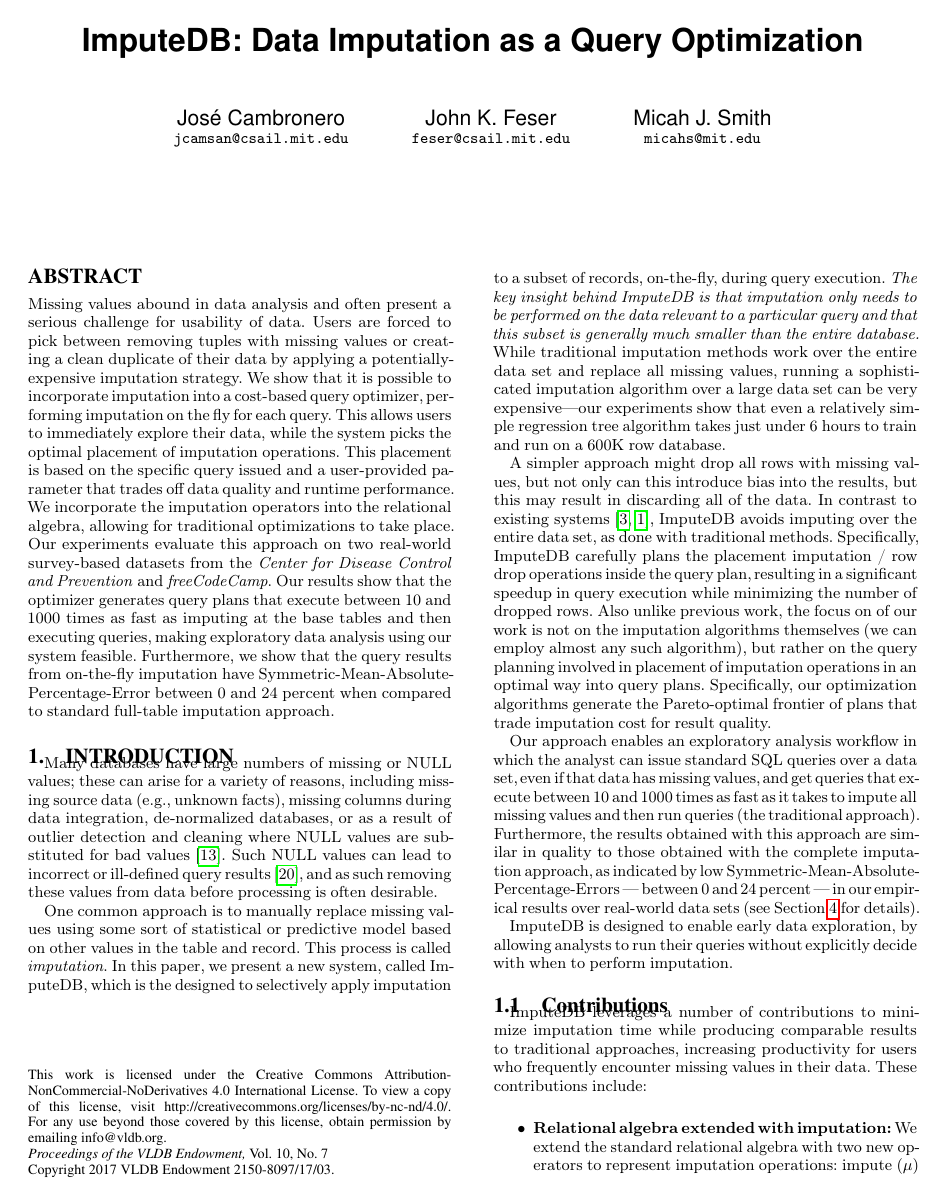
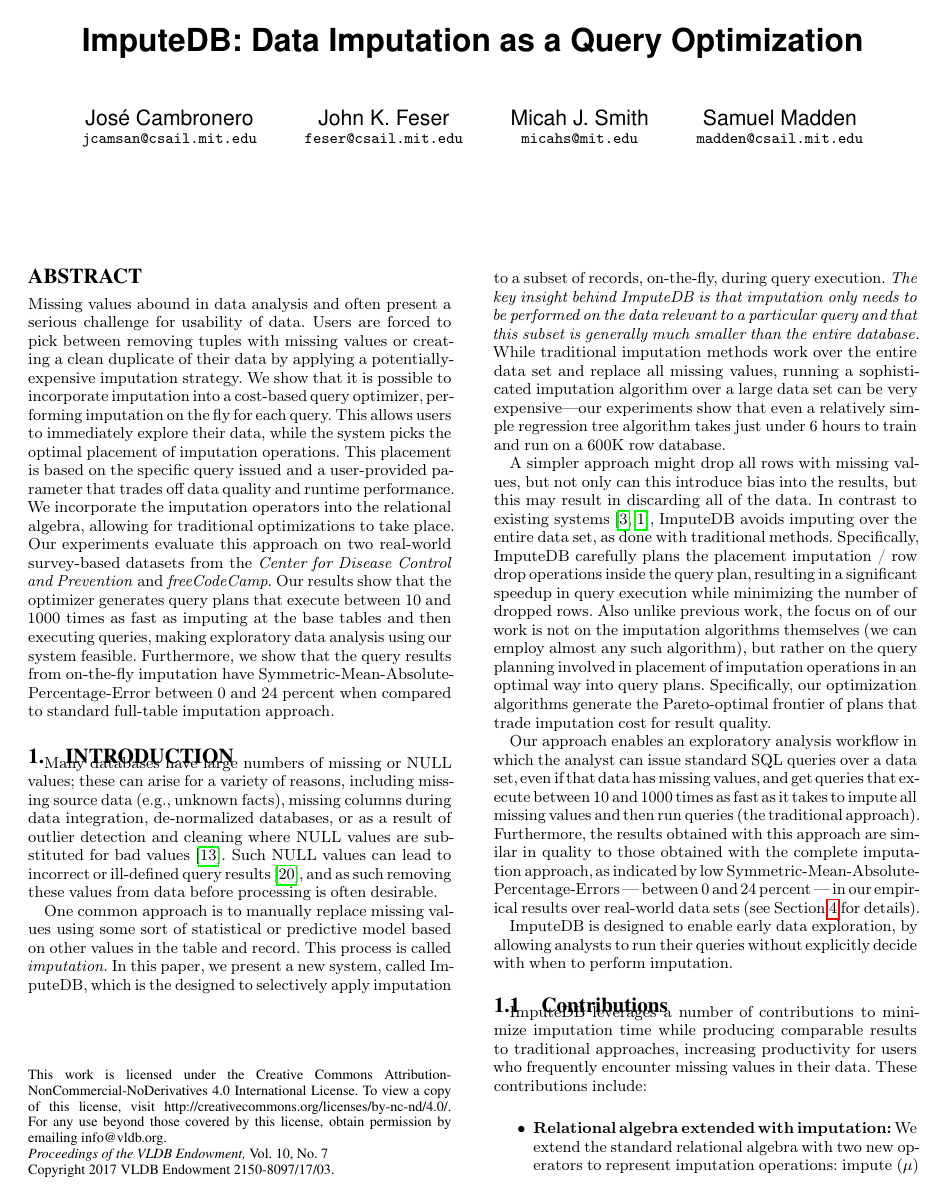
Before and after one commit to mitdbg/imputedb, a LaTeX document (paper/main.tex): page 1 of 12. Compiled offline with pdfLaTeX.

Commit message:
paper: add sam as author

```diff
--- a/paper/main.tex
+++ b/paper/main.tex
@@ -89,7 +89,10 @@
   \texttt{feser@csail.mit.edu}
   \and
   Micah J. Smith \\
-  \texttt{micahs@mit.edu}}
+  \texttt{micahs@mit.edu}
+  \and
+  Samuel Madden \\
+  \texttt{madden@csail.mit.edu}}
 
 \newcommand{\fix}{\marginpar{FIX}}
 \newcommand{\new}{\marginpar{NEW}}
```
